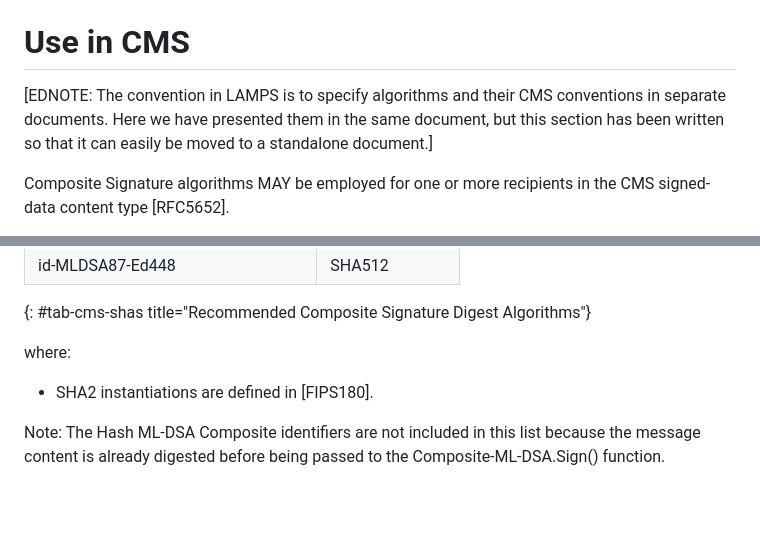
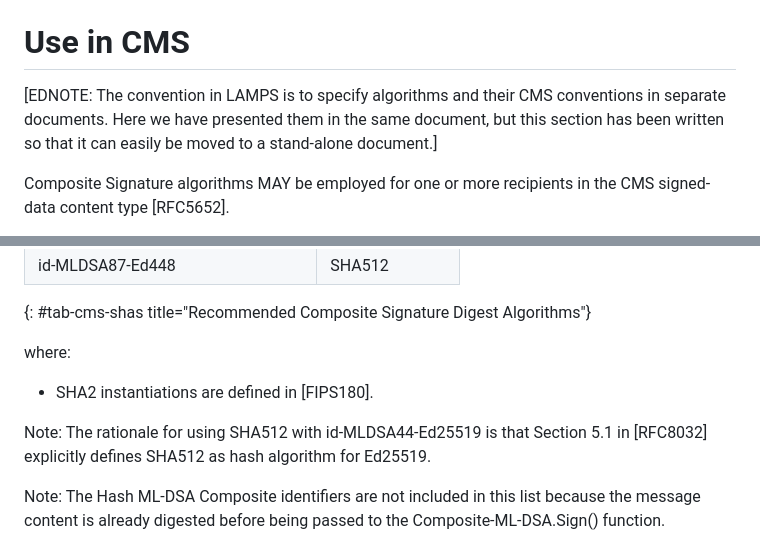
Before and after one commit to lamps-wg/draft-composite-sigs, a Markdown page: draft-ietf-lamps-pq-composite-sigs.md, 2 parts joined by grey strips. Drawn GitHub-style; blank space fills up the shorter version.

Commit message:
Adds rationale for use of SHA512 with MLDSA-44 in CMS section.
Closes #98

```diff
--- a/draft-ietf-lamps-pq-composite-sigs.md
+++ b/draft-ietf-lamps-pq-composite-sigs.md
@@ -1218,7 +1218,7 @@ where:
 
 # Use in CMS
 
-\[EDNOTE: The convention in LAMPS is to specify algorithms and their CMS conventions in separate documents. Here we have presented them in the same document, but this section has been written so that it can easily be moved to a standalone document.\]
+\[EDNOTE: The convention in LAMPS is to specify algorithms and their CMS conventions in separate documents. Here we have presented them in the same document, but this section has been written so that it can easily be moved to a stand-alone document.\]
 
 Composite Signature algorithms MAY be employed for one or more recipients in the CMS signed-data content type [RFC5652].
 
@@ -1251,6 +1251,8 @@ where:
 
 * SHA2 instantiations are defined in [FIPS180].
 
+Note: The rationale for using SHA512 with id-MLDSA44-Ed25519 is that Section 5.1 in [RFC8032] explicitly defines SHA512 as hash algorithm for Ed25519.
+
 Note:  The Hash ML-DSA Composite identifiers are not included in this list because the message content is already digested before being passed to the Composite-ML-DSA.Sign() function.
 
 ## SignedData Conventions
```
